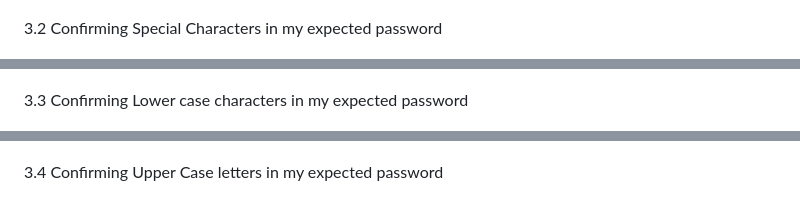
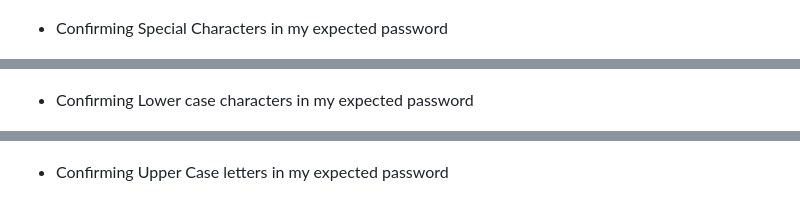
Before and after one commit to hafsah1976/random-password-generator, a Markdown page: README.md, 3 parts joined by grey strips. GitHub-like rendering.

```diff
--- a/README.md
+++ b/README.md
@@ -74,15 +74,15 @@ Result as Expected:-
 
 ![Confirming to include numbers](./images/including-numbers-in-password.png)
 
-3.2 Confirming Special Characters in my expected password
+- Confirming Special Characters in my expected password
 
 ![Confirming to include special characters](./images/confirming-special-characters.png)
 
-3.3 Confirming Lower case characters in my expected password
+- Confirming Lower case characters in my expected password
 
 ![Confirming to include lower case letters](./images/confirming-lower-case.png)
 
-3.4 Confirming Upper Case letters in my expected password
+- Confirming Upper Case letters in my expected password
 
 ![Confirming to include upper case letters](./images/confirming-upper-case.png)
 
```
Also changed, not shown: other parts of README.md (+5 -5 lines).
